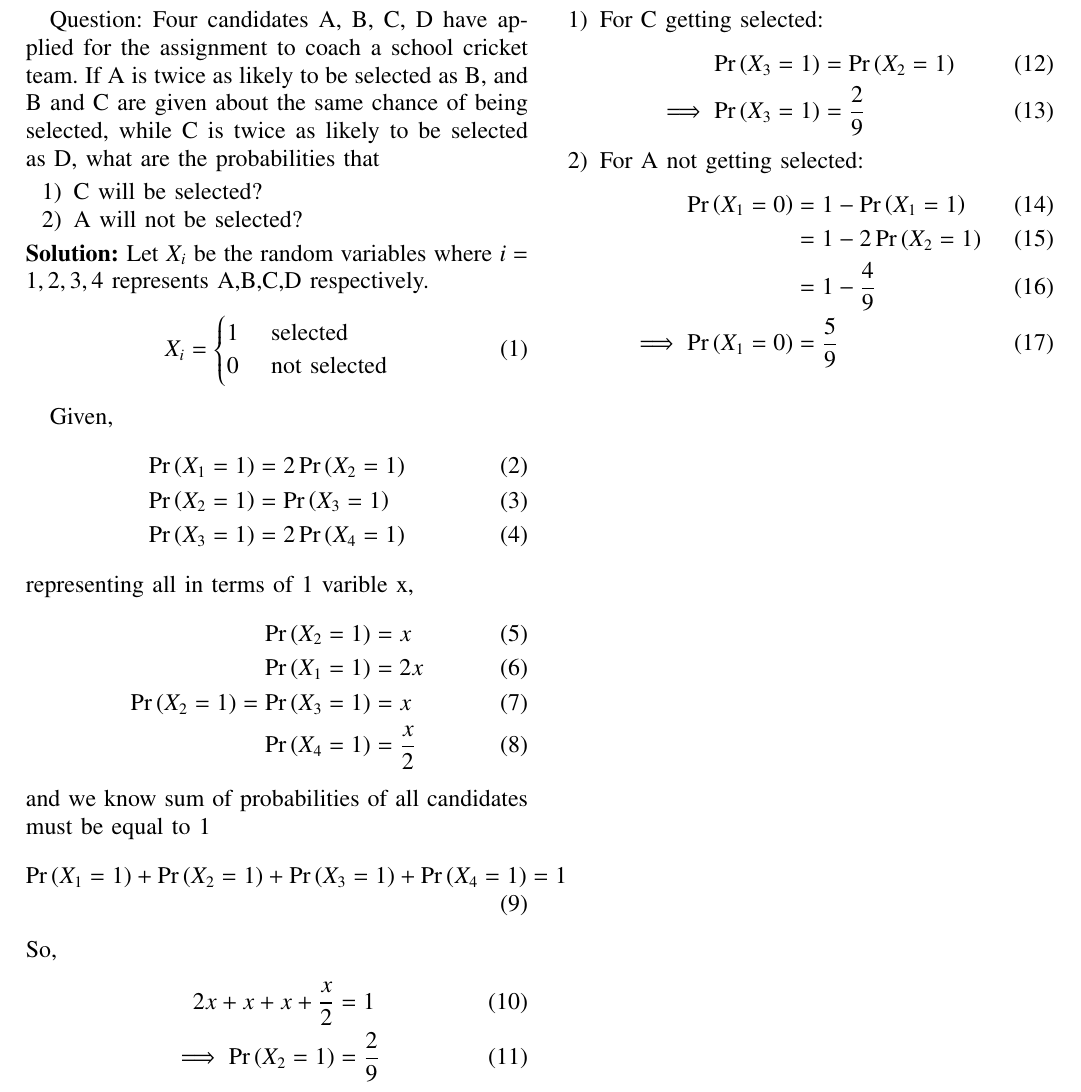
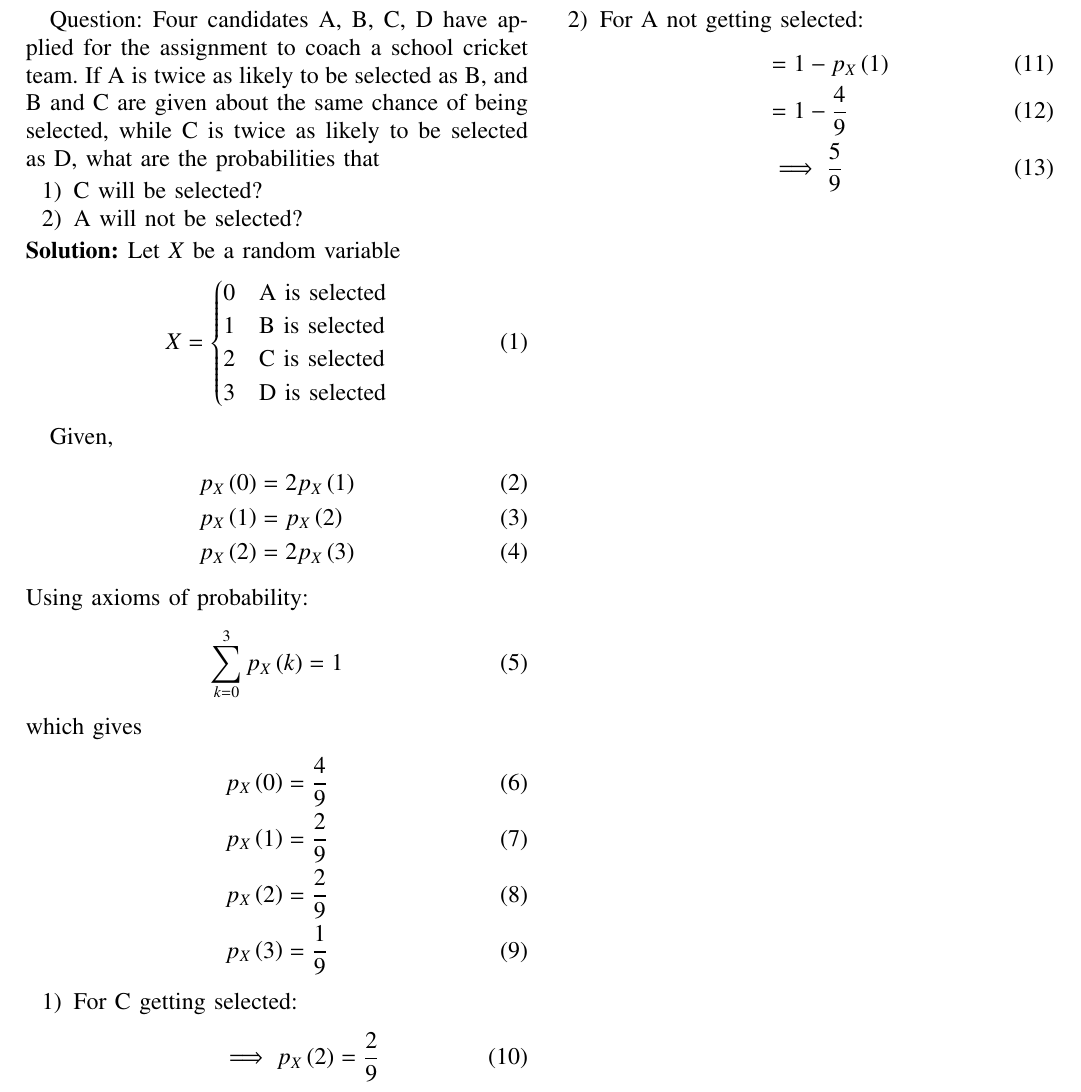
Before and after one commit to Ammy572/NCERT, a LaTeX paper (11.16.3.9/main.tex): part of the page, cut so that both start at the same text. Compiled offline with pdfLaTeX.

Commit message:
Add files via upload

```diff
--- a/11.16.3.9/main.tex
+++ b/11.16.3.9/main.tex
@@ -221,50 +222,46 @@ as D, what are the probabilities that
 \item A will not be selected?
 \end{enumerate}
 \solution
-Let $X_i$ be the random variables where $i = 1,2,3,4$ represents A,B,C,D respectively.
+Let $X$ be a random variable
 \begin{align}
-X_i &=
+X &=
 	\begin{cases}
-	1 & $ selected$\\
-	0 & $ not selected$
+		0 & \text{A is selected}\\
+		1 & \text{B is selected}\\
+		2 & \text{C is selected}\\
+		3 & \text{D is selected}
 	\end{cases}
 \end{align}
 
 Given,
 \begin{align}
-\pr{X_1 = 1} &= 2\pr{X_2 =1}\\
-\pr{X_2 = 1} &= \pr{X_3 = 1}\\
-\pr{X_3 = 1} &= 2\pr{X_4 = 1}
+	p_X\brak{0} &= 2p_X\brak{1}\\
+	p_X\brak{1} &= p_X\brak{2}\\
+	p_X\brak{2} &= 2p_X\brak{3}
 \end{align}
-representing all in terms of 1 varible x,
+Using axioms of probability:
 \begin{align}
-\pr{X_2 = 1} &= x\\
-\pr{X_1 = 1} &= 2x \\
-\pr{X_2 = 1} = \pr{X_3 = 1} &= x\\
-\pr{X_4 = 1} &= \frac{x}{2}
+\sum_{k=0}^{3} p_X\brak{k} &= 1
 \end{align}
-and we know sum of probabilities of all candidates must be equal to 1
+which gives
 \begin{align}
-\pr{X_1 = 1}+\pr{X_2 = 1}+\pr{X_3 = 1}+\pr{X_4 = 1} &= 1
-\end{align}
-So,
-\begin{align}
-2x + x + x + \frac{x}{2} &= 1\\
-\implies \pr{X_2 = 1} &= \frac{2}{9}
+p_X\brak{0} &= \frac{4}{9}\\
+p_X\brak{1} &= \frac{2}{9}\\
+p_X\brak{2} &= \frac{2}{9}\\
+p_X\brak{3} &= \frac{1}{9}
 \end{align}
 \begin{enumerate}
 \item
 For C getting selected:
 \begin{align}
-\pr{X_3 = 1} &= \pr{X_2 = 1}\\
-\implies \pr{X_3 = 1} &= \frac{2}{9}
+\implies p_X\brak{2} &= \frac{2}{9}
 \end{align}
 \item
 For A not getting selected:
 \begin{align}
-\pr{X_1 = 0} &= 1 - \pr{X_1 = 1}\\
-&= 1 - 2\pr{X_2 = 1}\\
+&= 1 - p_X\brak{1}\\
 &= 1 - \frac{4}{9}\\
-\implies \pr{X_1 = 0} &= \frac{5}{9}
+&\implies \frac{5}{9}
 \end{align}
+\end{enumerate}
 \end{document}
```
Also changed, not shown: 11.16.3.9/main.pdf, 11.16.3.9/main.tex (1 more changed lines).
